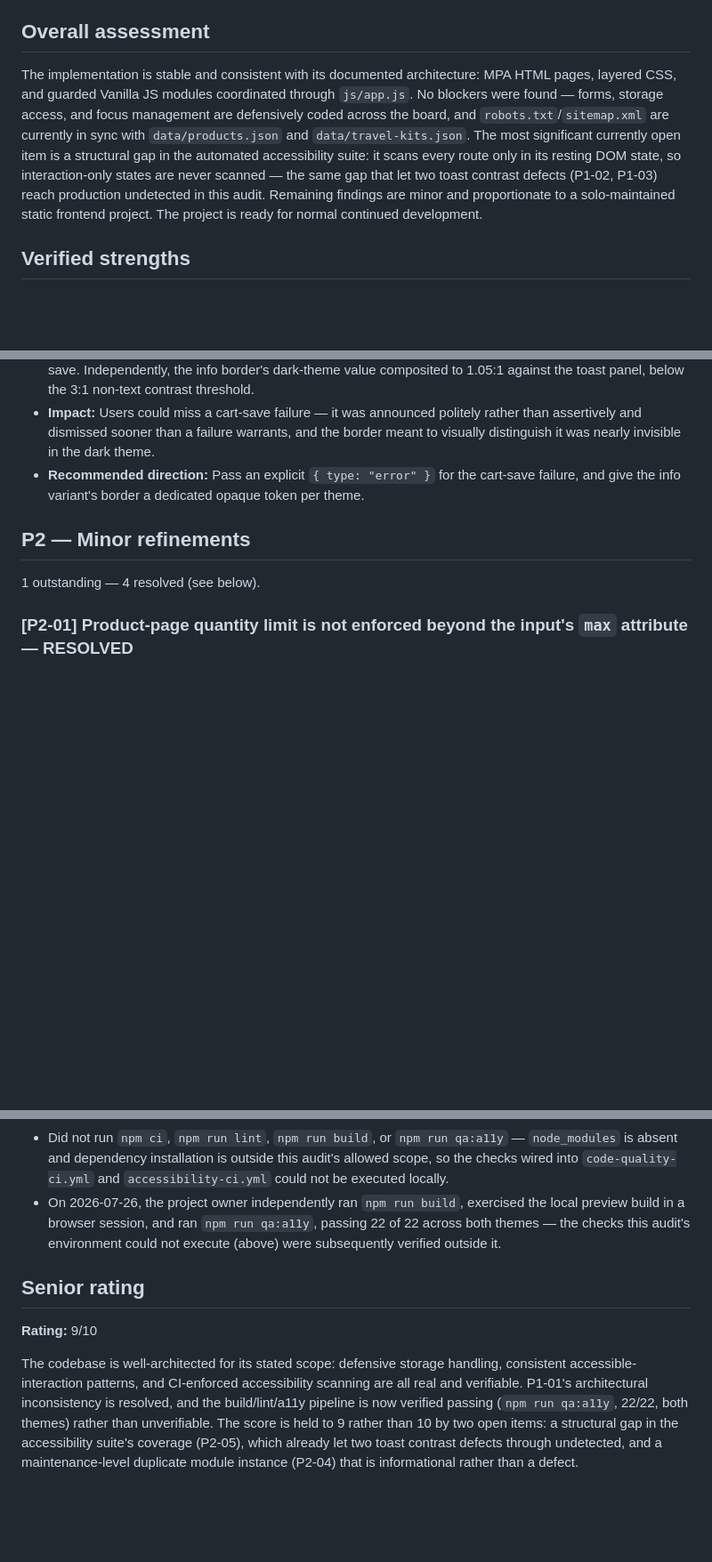
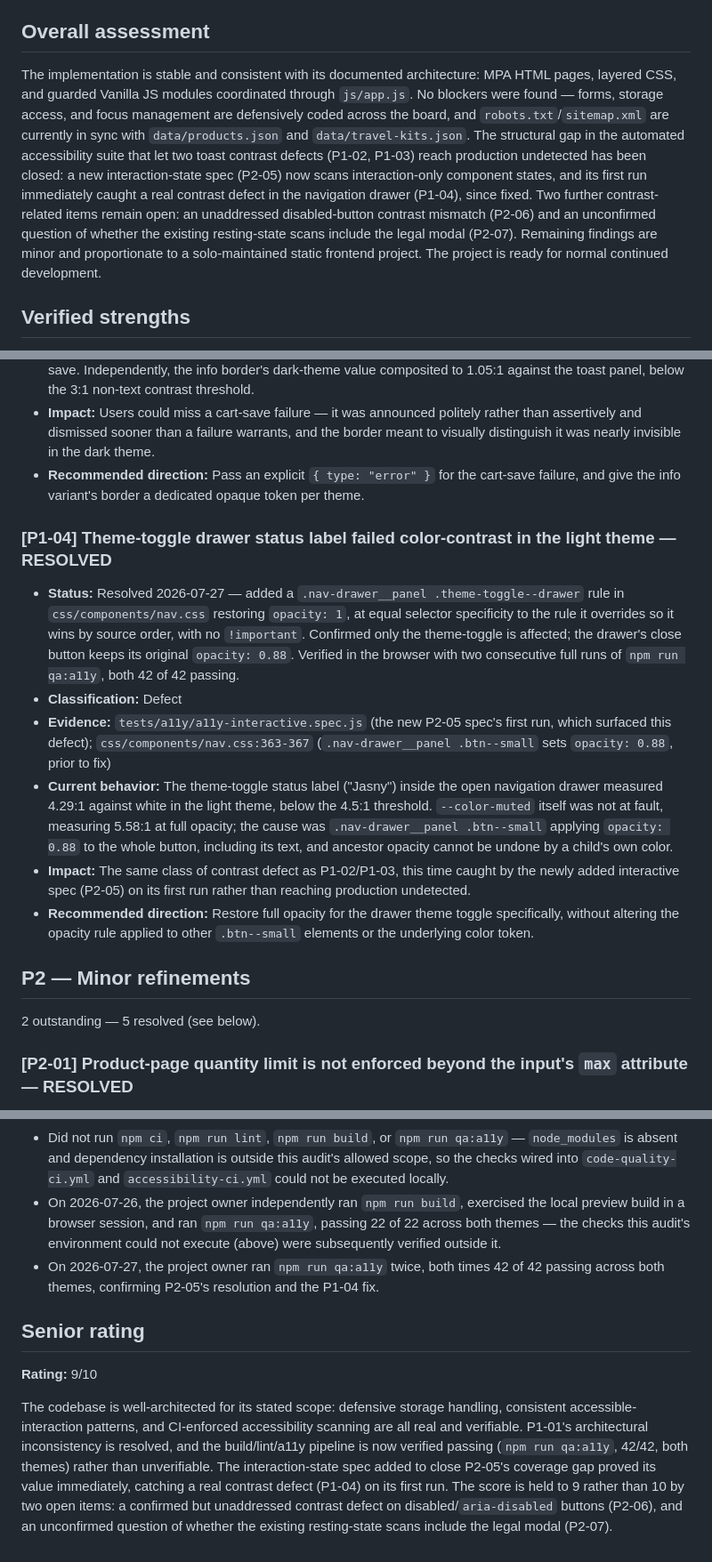
Before and after one commit to KPKrol85/DS-ecommerce-pr02-OutlandgGear, a Markdown page: daily-AUDIT.md, 3 parts joined by grey strips. Shown at 89% size. GitHub-like rendering; blank space fills up the shorter version.

```diff
--- a/daily-AUDIT.md
+++ b/daily-AUDIT.md
@@ -6,7 +6,7 @@
 
 ## Overall assessment
 
-The implementation is stable and consistent with its documented architecture: MPA HTML pages, layered CSS, and guarded Vanilla JS modules coordinated through `js/app.js`. No blockers were found — forms, storage access, and focus management are defensively coded across the board, and `robots.txt`/`sitemap.xml` are currently in sync with `data/products.json` and `data/travel-kits.json`. The most significant currently open item is a structural gap in the automated accessibility suite: it scans every route only in its resting DOM state, so interaction-only states are never scanned — the same gap that let two toast contrast defects (P1-02, P1-03) reach production undetected in this audit. Remaining findings are minor and proportionate to a solo-maintained static frontend project. The project is ready for normal continued development.
+The implementation is stable and consistent with its documented architecture: MPA HTML pages, layered CSS, and guarded Vanilla JS modules coordinated through `js/app.js`. No blockers were found — forms, storage access, and focus management are defensively coded across the board, and `robots.txt`/`sitemap.xml` are currently in sync with `data/products.json` and `data/travel-kits.json`. The structural gap in the automated accessibility suite that let two toast contrast defects (P1-02, P1-03) reach production undetected has been closed: a new interaction-state spec (P2-05) now scans interaction-only component states, and its first run immediately caught a real contrast defect in the navigation drawer (P1-04), since fixed. Two further contrast-related items remain open: an unaddressed disabled-button contrast mismatch (P2-06) and an unconfirmed question of whether the existing resting-state scans include the legal modal (P2-07). Remaining findings are minor and proportionate to a solo-maintained static frontend project. The project is ready for normal continued development.
 
 ## Verified strengths
 
@@ -52,9 +52,18 @@ No outstanding findings — 3 resolved (see below).
 - **Impact:** Users could miss a cart-save failure — it was announced politely rather than assertively and dismissed sooner than a failure warrants, and the border meant to visually distinguish it was nearly invisible in the dark theme.
 - **Recommended direction:** Pass an explicit `{ type: "error" }` for the cart-save failure, and give the info variant's border a dedicated opaque token per theme.
 
+### [P1-04] Theme-toggle drawer status label failed color-contrast in the light theme — RESOLVED
+
+- **Status:** Resolved 2026-07-27 — added a `.nav-drawer__panel .theme-toggle--drawer` rule in `css/components/nav.css` restoring `opacity: 1`, at equal selector specificity to the rule it overrides so it wins by source order, with no `!important`. Confirmed only the theme-toggle is affected; the drawer's close button keeps its original `opacity: 0.88`. Verified in the browser with two consecutive full runs of `npm run qa:a11y`, both 42 of 42 passing.
+- **Classification:** Defect
+- **Evidence:** `tests/a11y/a11y-interactive.spec.js` (the new P2-05 spec's first run, which surfaced this defect); `css/components/nav.css:363-367` (`.nav-drawer__panel .btn--small` sets `opacity: 0.88`, prior to fix)
+- **Current behavior:** The theme-toggle status label ("Jasny") inside the open navigation drawer measured 4.29:1 against white in the light theme, below the 4.5:1 threshold. `--color-muted` itself was not at fault, measuring 5.58:1 at full opacity; the cause was `.nav-drawer__panel .btn--small` applying `opacity: 0.88` to the whole button, including its text, and ancestor opacity cannot be undone by a child's own color.
+- **Impact:** The same class of contrast defect as P1-02/P1-03, this time caught by the newly added interactive spec (P2-05) on its first run rather than reaching production undetected.
+- **Recommended direction:** Restore full opacity for the drawer theme toggle specifically, without altering the opacity rule applied to other `.btn--small` elements or the underlying color token.
+
 ## P2 — Minor refinements
 
-1 outstanding — 4 resolved (see below).
+2 outstanding — 5 resolved (see below).
 
 ### [P2-01] Product-page quantity limit is not enforced beyond the input's `max` attribute — RESOLVED
 
@@ -119,9 +145,10 @@ No outstanding findings — 3 resolved (see below).
 - Computed WCAG contrast ratios by hand for a sample of light/dark token pairs from `css/tokens.css`; all sampled pairs met AA thresholds (informal spot check, not a full audit).
 - Did not run `npm ci`, `npm run lint`, `npm run build`, or `npm run qa:a11y` — `node_modules` is absent and dependency installation is outside this audit's allowed scope, so the checks wired into `code-quality-ci.yml` and `accessibility-ci.yml` could not be executed locally.
 - On 2026-07-26, the project owner independently ran `npm run build`, exercised the local preview build in a browser session, and ran `npm run qa:a11y`, passing 22 of 22 across both themes — the checks this audit's environment could not execute (above) were subsequently verified outside it.
+- On 2026-07-27, the project owner ran `npm run qa:a11y` twice, both times 42 of 42 passing across both themes, confirming P2-05's resolution and the P1-04 fix.
 
 ## Senior rating
 
 **Rating:** 9/10
 
-The codebase is well-architected for its stated scope: defensive storage handling, consistent accessible-interaction patterns, and CI-enforced accessibility scanning are all real and verifiable. P1-01's architectural inconsistency is resolved, and the build/lint/a11y pipeline is now verified passing (`npm run qa:a11y`, 22/22, both themes) rather than unverifiable. The score is held to 9 rather than 10 by two open items: a structural gap in the accessibility suite's coverage (P2-05), which already let two toast contrast defects through undetected, and a maintenance-level duplicate module instance (P2-04) that is informational rather than a defect.
+The codebase is well-architected for its stated scope: defensive storage handling, consistent accessible-interaction patterns, and CI-enforced accessibility scanning are all real and verifiable. P1-01's architectural inconsistency is resolved, and the build/lint/a11y pipeline is now verified passing (`npm run qa:a11y`, 42/42, both themes) rather than unverifiable. The interaction-state spec added to close P2-05's coverage gap proved its value immediately, catching a real contrast defect (P1-04) on its first run. The score is held to 9 rather than 10 by two open items: a confirmed but unaddressed contrast defect on disabled/`aria-disabled` buttons (P2-06), and an unconfirmed question of whether the existing resting-state scans include the legal modal (P2-07).
```
Also changed, not shown: other parts of daily-AUDIT.md (+19 -2 lines).
